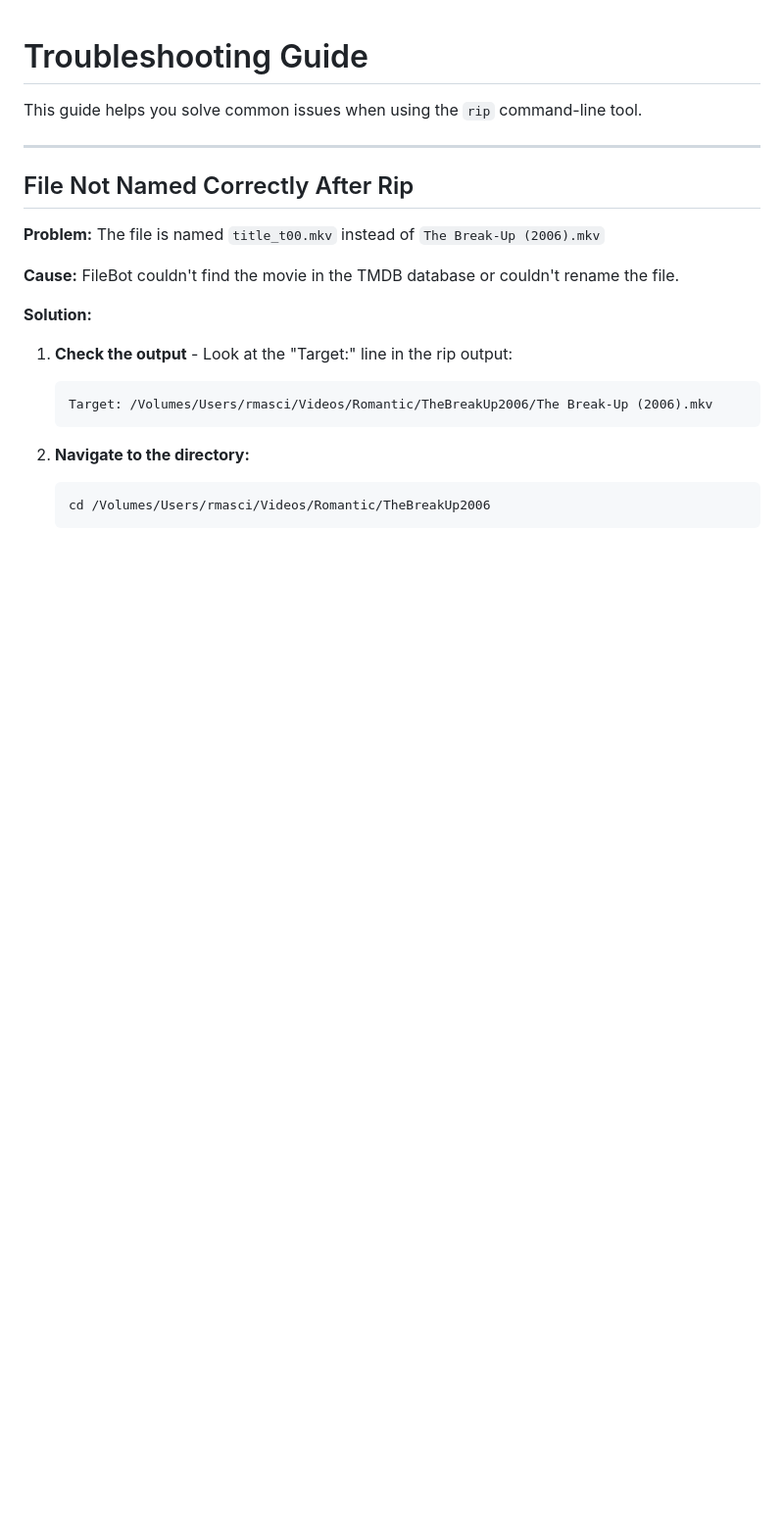
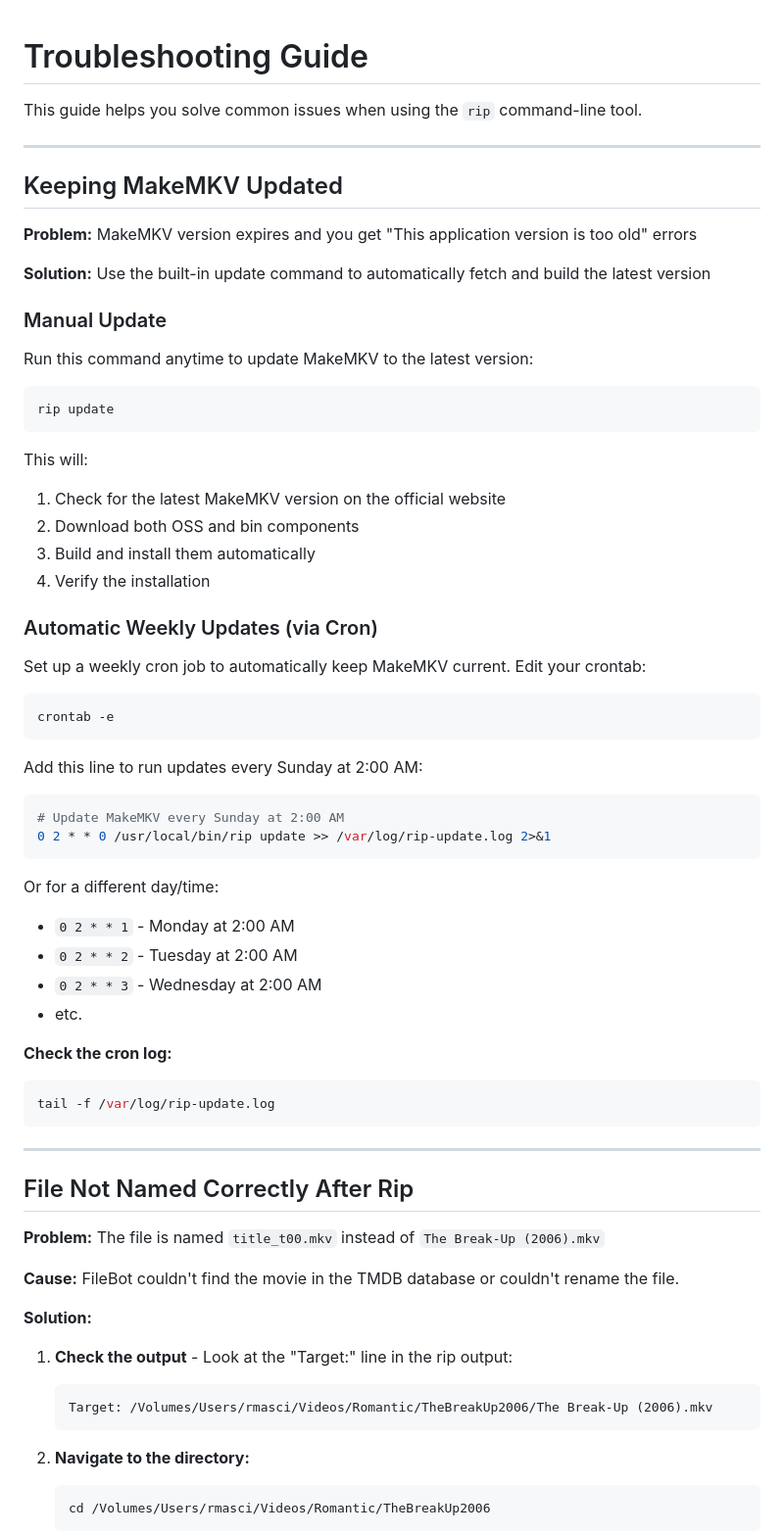
Before and after one commit to rmasci/rip, a Markdown page: TROUBLESHOOTING.md, the part around the change. Shown at 98% size. Rendered like a GitHub page; blank space fills up the shorter version.

Commit message:
Add documentation for rip update command including cron setup

````diff
--- a/TROUBLESHOOTING.md
+++ b/TROUBLESHOOTING.md
@@ -1,6 +1,54 @@
 # Troubleshooting Guide
 
 This guide helps you solve common issues when using the `rip` command-line tool.
+
+---
+
+## Keeping MakeMKV Updated
+
+**Problem:** MakeMKV version expires and you get "This application version is too old" errors
+
+**Solution:** Use the built-in update command to automatically fetch and build the latest version
+
+### Manual Update
+
+Run this command anytime to update MakeMKV to the latest version:
+
+```bash
+rip update
+```
+
+This will:
+1. Check for the latest MakeMKV version on the official website
+2. Download both OSS and bin components
+3. Build and install them automatically
+4. Verify the installation
+
+### Automatic Weekly Updates (via Cron)
+
+Set up a weekly cron job to automatically keep MakeMKV current. Edit your crontab:
+
+```bash
+crontab -e
+```
+
+Add this line to run updates every Sunday at 2:00 AM:
+
+```bash
+# Update MakeMKV every Sunday at 2:00 AM
+0 2 * * 0 /usr/local/bin/rip update >> /var/log/rip-update.log 2>&1
+```
+
+Or for a different day/time:
+- `0 2 * * 1` - Monday at 2:00 AM
+- `0 2 * * 2` - Tuesday at 2:00 AM
+- `0 2 * * 3` - Wednesday at 2:00 AM
+- etc.
+
+**Check the cron log:**
+```bash
+tail -f /var/log/rip-update.log
+```
 
 ---
 
````
